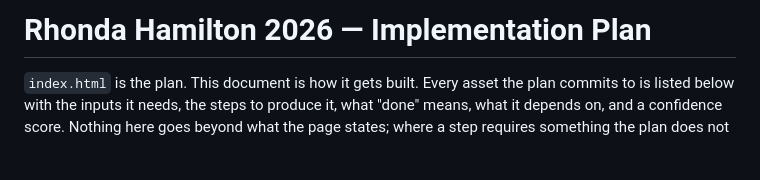
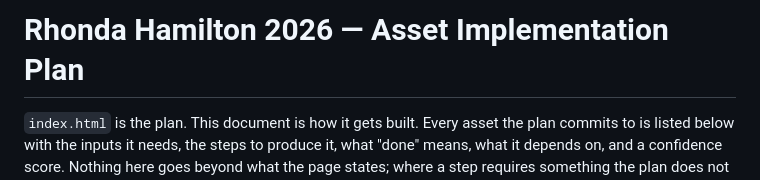
Before and after one commit to branderboy/Get-The-Change-You-Deserve, a Markdown page: ASSETS.md, the part around the change. Drawn GitHub-style; blank space fills up the shorter version.

Commit message:
Rename plan file to ASSETS.md and call every item an asset
Co-Authored-By: Claude Fable 5.1 <noreply@anthropic.com>
Claude-Session: https://claude.ai/code/session_014qNUwSWKK2QTUMBcquv9Ui

```diff
--- a/DELIVERABLES.md
+++ b/ASSETS.md
@@ -1,4 +1,4 @@
-# Rhonda Hamilton 2026 — Implementation Plan
+# Rhonda Hamilton 2026 — Asset Implementation Plan
 
 `index.html` is the plan. This document is how it gets built. Every asset the plan commits to is listed below with the inputs it needs, the steps to produce it, what "done" means, what it depends on, and a confidence score. Nothing here goes beyond what the page states; where a step requires something the plan does not yet have, that gap is named.
 
```
